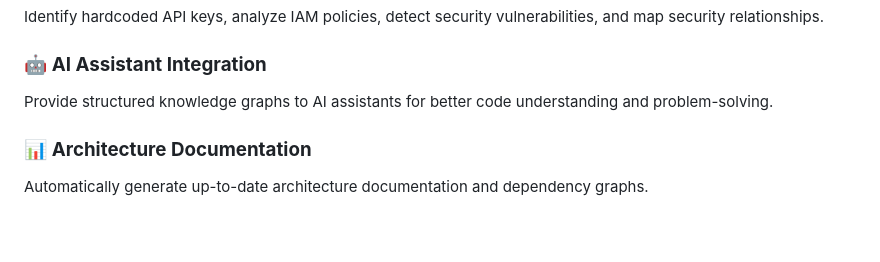
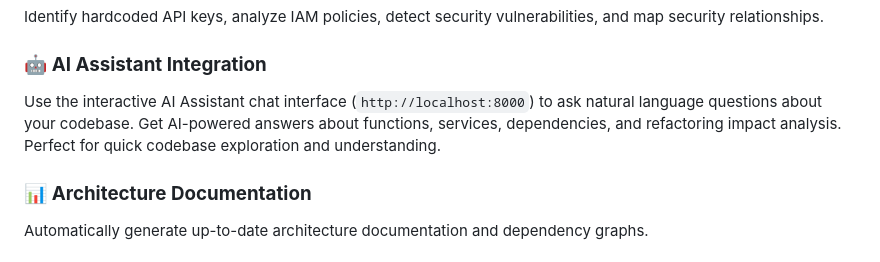
Before and after one commit to mimelator/wavelength-arch-decoder, a Markdown page: README.md, the part around the change. Rendered like a GitHub page; blank space fills up the shorter version.

Commit message:
Update AI Assistant use case description in README

```diff
--- a/README.md
+++ b/README.md
@@ -269,7 +269,7 @@ Discover hidden dependencies, undocumented service integrations, and security co
 Identify hardcoded API keys, analyze IAM policies, detect security vulnerabilities, and map security relationships.
 
 ### 🤖 **AI Assistant Integration**
-Provide structured knowledge graphs to AI assistants for better code understanding and problem-solving.
+Use the interactive AI Assistant chat interface (`http://localhost:8000`) to ask natural language questions about your codebase. Get AI-powered answers about functions, services, dependencies, and refactoring impact analysis. Perfect for quick codebase exploration and understanding.
 
 ### 📊 **Architecture Documentation**
 Automatically generate up-to-date architecture documentation and dependency graphs.
```
